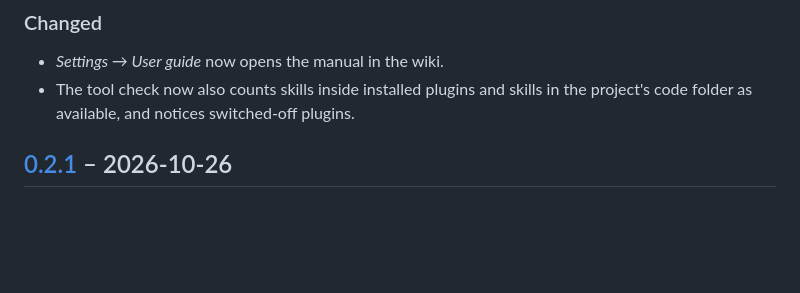
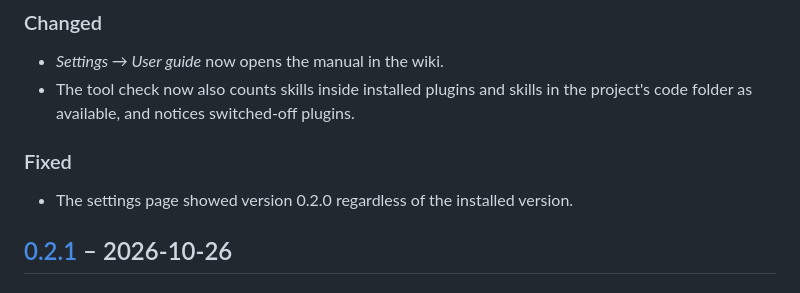
Before and after one commit to neodk2004/vibewright, a Markdown page: CHANGELOG.md, the part around the change. GitHub-like rendering; blank space fills up the shorter version.

Commit message:
Changelog 0.2.2: Versionsanzeige
Co-Authored-By: Claude Opus 5.5 <noreply@anthropic.com>

```diff
--- a/CHANGELOG.md
+++ b/CHANGELOG.md
@@ -14,6 +14,9 @@ All notable changes to Vibewright are listed here. Format based on [Keep a Chang
 ### Changed
 - *Settings → User guide* now opens the manual in the wiki.
 - The tool check now also counts skills inside installed plugins and skills in the project's code folder as available, and notices switched-off plugins.
+
+### Fixed
+- The settings page showed version 0.2.0 regardless of the installed version.
 
 ## [0.2.1] – 2026-10-26
 
```
